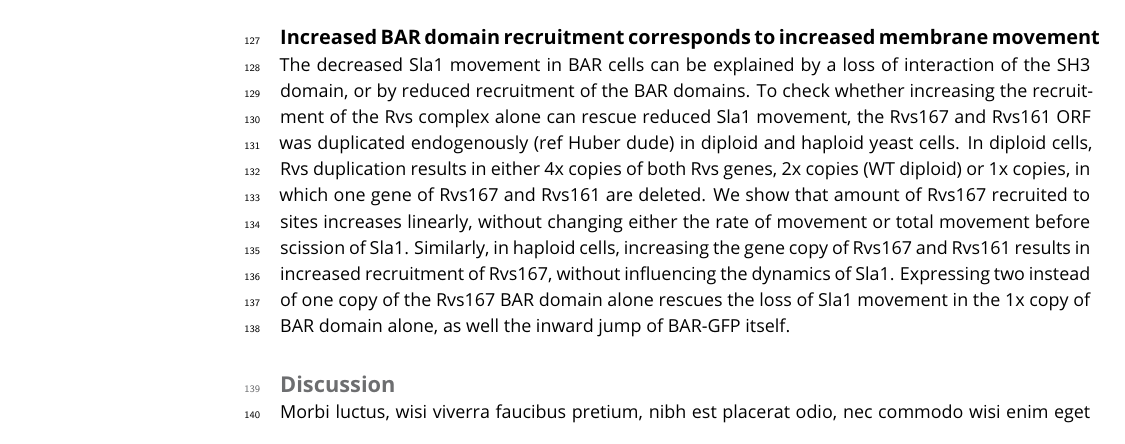
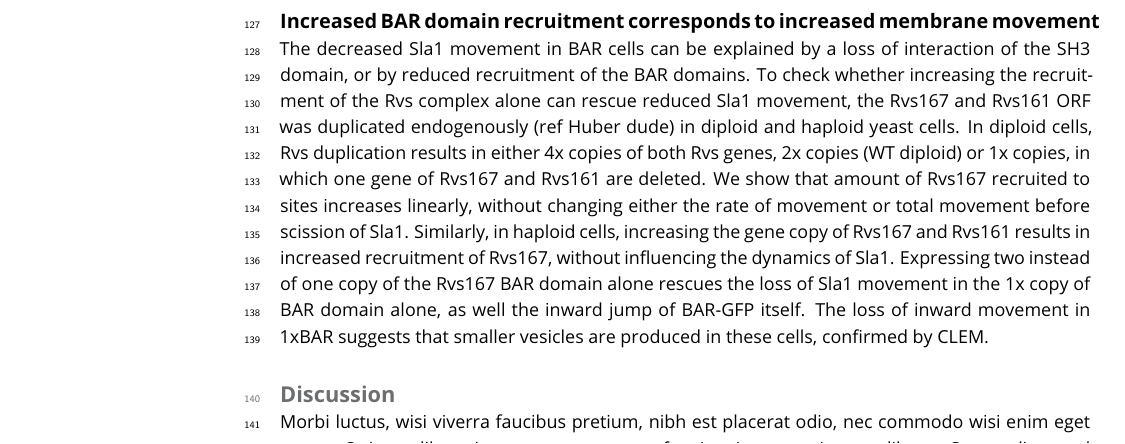
Before and after one commit to deepikaamenon/scission_paper, a LaTeX document (main.tex): part of page 4 of 5, cut so that both start at the same text. Compiled offline with pdfLaTeX.

Commit message:
txs auto checkin

```diff
--- a/main.tex
+++ b/main.tex
@@ -114,7 +114,7 @@ As seen in (some figure), deletion of neither Las17 nor Myo3 in combination with
 
 \subsection{Increased BAR domain recruitment corresponds to increased membrane movement}
 The decreased Sla1 movement in BAR cells can be explained by a loss of interaction of the SH3 domain, or by reduced recruitment of the  BAR domains. To check whether increasing the recruitment of the Rvs complex alone can rescue reduced Sla1 movement, the Rvs167 and Rvs161 ORF was duplicated endogenously (ref Huber dude) in diploid and haploid yeast cells. In diploid cells, Rvs duplication results in either 4x copies of both Rvs genes, 2x copies (WT diploid) or 1x copies, in which one gene of Rvs167 and Rvs161 are deleted. We show that amount of Rvs167 recruited to sites increases linearly, without changing either the rate of movement or total movement before scission of Sla1.
-Similarly, in haploid cells, increasing the gene copy of Rvs167 and Rvs161 results in increased recruitment of Rvs167, without influencing the dynamics of Sla1. Expressing two instead of one copy of the Rvs167 BAR domain alone rescues the loss of Sla1 movement in the 1x copy of BAR domain alone, as well the inward jump of BAR-GFP itself.
+Similarly, in haploid cells, increasing the gene copy of Rvs167 and Rvs161 results in increased recruitment of Rvs167, without influencing the dynamics of Sla1. Expressing two instead of one copy of the Rvs167 BAR domain alone rescues the loss of Sla1 movement in the 1x copy of BAR domain alone, as well the inward jump of BAR-GFP itself. The loss of inward movement in 1xBAR suggests that smaller vesicles are produced in these cells, confirmed by CLEM.
 
 
 \begin{figure}
```
